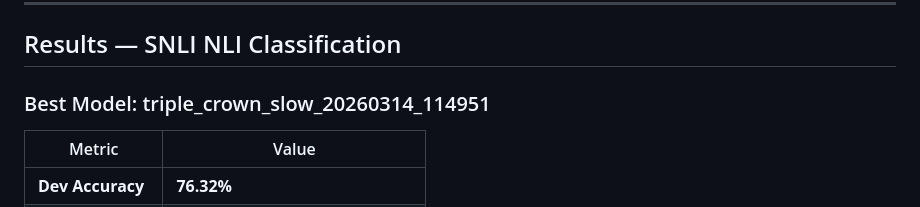
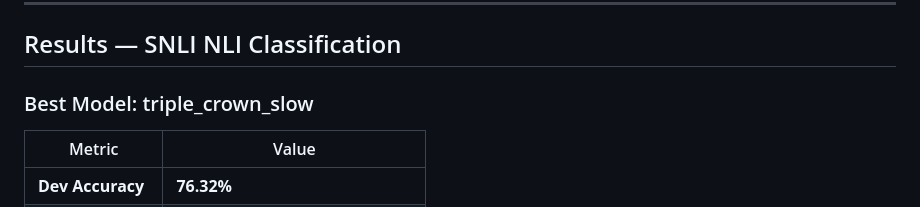
Before and after one commit to chetanxpatil/livnium, a Markdown page: README.md, the part around the change. Drawn GitHub-style.

Commit message:
Update best model name in README

```diff
--- a/README.md
+++ b/README.md
@@ -87,8 +87,7 @@ python eval.py \
 
 ## Results — SNLI NLI Classification
 
-### Best Model: triple_crown_slow_20260314_114951
-
+### Best Model: triple_crown_slow
 | Metric | Value |
 |--------|-------|
 | **Dev Accuracy** | **76.32%** |
```
